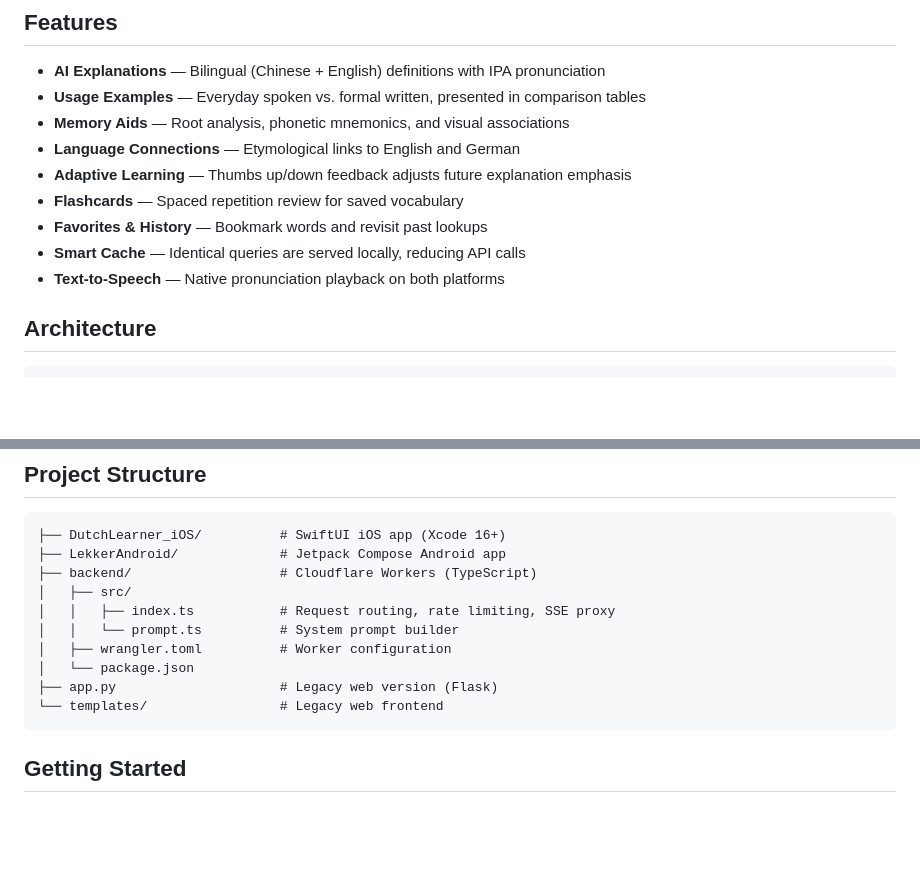
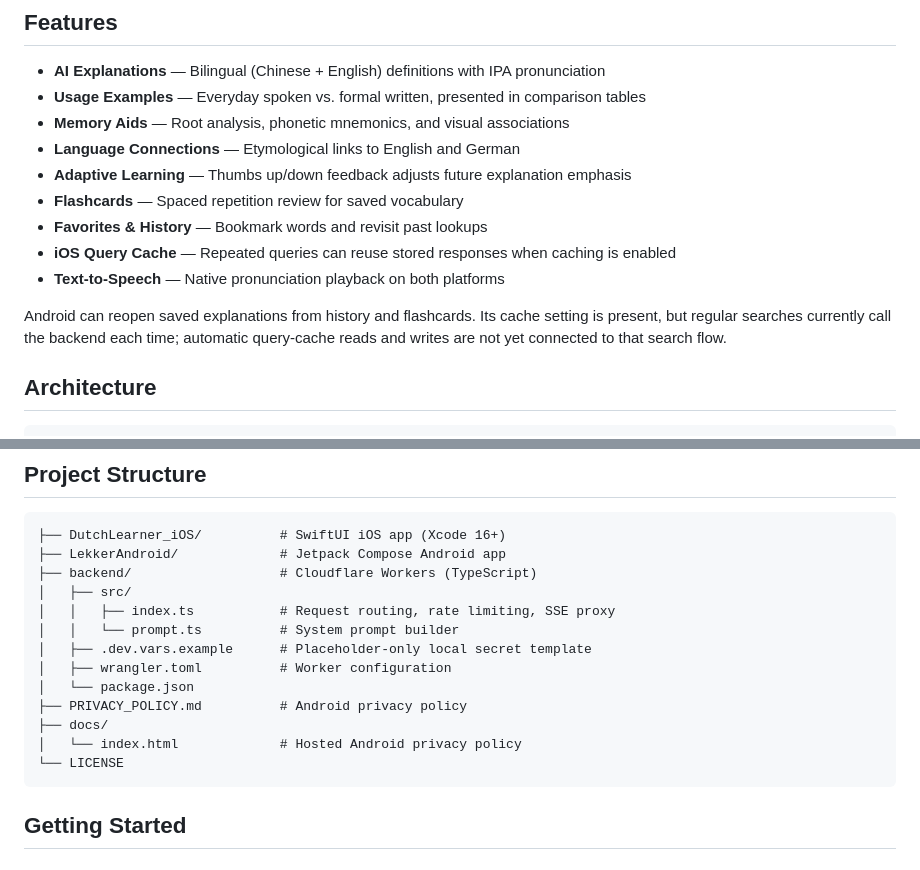
Before and after one commit to JacquotQ/Lekker, a Markdown page: README.md, 2 parts joined by grey strips. Drawn GitHub-style; blank space fills up the shorter version.

Commit message:
docs(readme): match project layout and caching claims to current code

````diff
--- a/README.md
+++ b/README.md
@@ -23,8 +23,10 @@ Lekker helps learners study Dutch vocabulary through AI-generated explanations.
 - **Adaptive Learning** — Thumbs up/down feedback adjusts future explanation emphasis
 - **Flashcards** — Spaced repetition review for saved vocabulary
 - **Favorites & History** — Bookmark words and revisit past lookups
-- **Smart Cache** — Identical queries are served locally, reducing API calls
+- **iOS Query Cache** — Repeated queries can reuse stored responses when caching is enabled
 - **Text-to-Speech** — Native pronunciation playback on both platforms
+
+Android can reopen saved explanations from history and flashcards. Its cache setting is present, but regular searches currently call the backend each time; automatic query-cache reads and writes are not yet connected to that search flow.
 
 ## Architecture
 
@@ -49,10 +51,13 @@ Users never handle API keys — everything is proxied through the backend.
 │   ├── src/
 │   │   ├── index.ts           # Request routing, rate limiting, SSE proxy
 │   │   └── prompt.ts          # System prompt builder
+│   ├── .dev.vars.example      # Placeholder-only local secret template
 │   ├── wrangler.toml          # Worker configuration
 │   └── package.json
-├── app.py                     # Legacy web version (Flask)
-└── templates/                 # Legacy web frontend
+├── PRIVACY_POLICY.md          # Android privacy policy
+├── docs/
+│   └── index.html             # Hosted Android privacy policy
+└── LICENSE
 ```
 
 ## Getting Started
````
